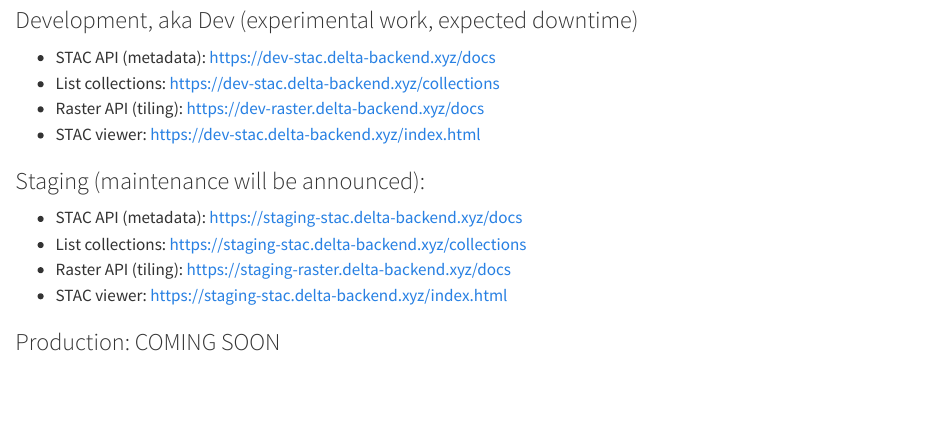
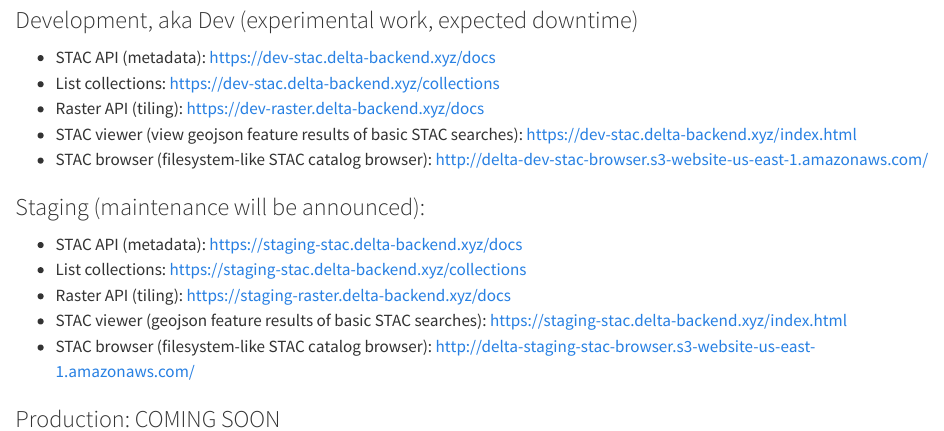
Before and after one commit to NASA-IMPACT/veda-documentation, a Quarto document (veda-apis.qmd): the page in a window 1100 px wide, from 170 px down. Rendered offline with R 4.5, knitr and Pandoc in place of Quarto, with nearby package versions.

Commit message:
add dev and staging stac-browser links

```diff
--- a/veda-apis.qmd
+++ b/veda-apis.qmd
@@ -9,13 +9,15 @@ The VEDA API source code is currently stored in a private repository: [delta-bac
 * STAC API (metadata): [https://dev-stac.delta-backend.xyz/docs](https://dev-stac.delta-backend.xyz/docs)
 * List collections: [https://dev-stac.delta-backend.xyz/collections](https://dev-stac.delta-backend.xyz/collections)
 * Raster API (tiling): [https://dev-raster.delta-backend.xyz/docs](https://dev-raster.delta-backend.xyz/docs)
-* STAC viewer: [https://dev-stac.delta-backend.xyz/index.html](https://dev-stac.delta-backend.xyz/index.html)
+* STAC viewer (view geojson feature results of basic STAC searches): [https://dev-stac.delta-backend.xyz/index.html](https://dev-stac.delta-backend.xyz/index.html)
+* STAC browser (filesystem-like STAC catalog browser): [http://delta-dev-stac-browser.s3-website-us-east-1.amazonaws.com/](http://delta-dev-stac-browser.s3-website-us-east-1.amazonaws.com/)
 
 ### Staging (maintenance will be announced):
 
 * STAC API (metadata): [https://staging-stac.delta-backend.xyz/docs](https://staging-stac.delta-backend.xyz/docs)
 * List collections: [https://staging-stac.delta-backend.xyz/collections](https://staging-stac.delta-backend.xyz/collections)
 * Raster API (tiling): [https://staging-raster.delta-backend.xyz/docs](https://staging-raster.delta-backend.xyz/docs)
-* STAC viewer: [https://staging-stac.delta-backend.xyz/index.html](https://staging-stac.delta-backend.xyz/index.html)
+* STAC viewer (geojson feature results of basic STAC searches): [https://staging-stac.delta-backend.xyz/index.html](https://staging-stac.delta-backend.xyz/index.html)
+* STAC browser (filesystem-like STAC catalog browser): [http://delta-staging-stac-browser.s3-website-us-east-1.amazonaws.com/](http://delta-staging-stac-browser.s3-website-us-east-1.amazonaws.com/)
 
 ### Production: COMING SOON
```
Also changed, not shown: docs/search.json, 6 other files.
